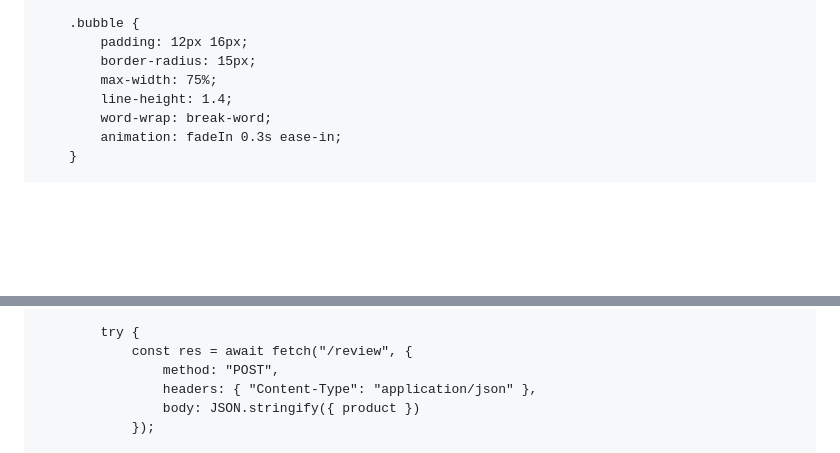
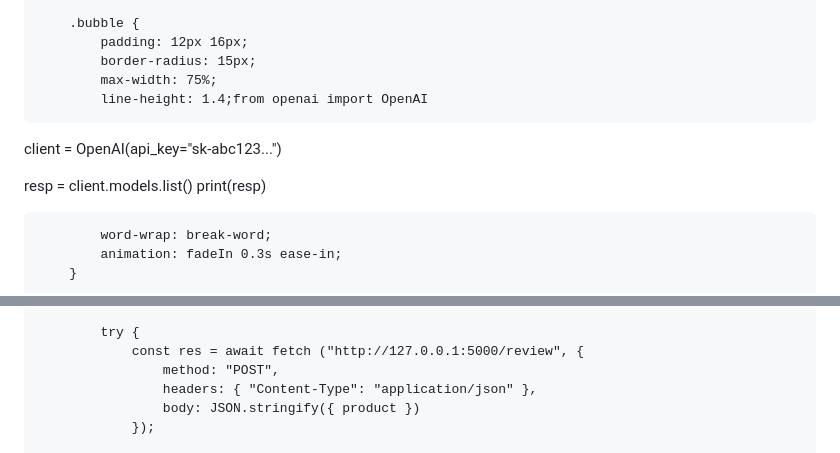
Before and after one commit to 10022007khoine-web/Canhan1, a Markdown page: web.md, 2 parts joined by grey strips. Drawn GitHub-style; blank space fills up the shorter version.

Commit message:
Integrate OpenAI API client in web.md
Added OpenAI API client initialization and model listing code.

```diff
--- a/web.md
+++ b/web.md
@@ -47,7 +47,13 @@
             padding: 12px 16px;
             border-radius: 15px;
             max-width: 75%;
-            line-height: 1.4;
+            line-height: 1.4;from openai import OpenAI
+
+client = OpenAI(api_key="sk-abc123...")
+
+resp = client.models.list()
+print(resp)
+
             word-wrap: break-word;
             animation: fadeIn 0.3s ease-in;
         }
@@ -139,7 +145,7 @@
             messages.scrollTop = messages.scrollHeight;
 
             try {
-                const res = await fetch("/review", {
+                const res = await fetch ("http://127.0.0.1:5000/review", {
                     method: "POST",
                     headers: { "Content-Type": "application/json" },
                     body: JSON.stringify({ product })
```
